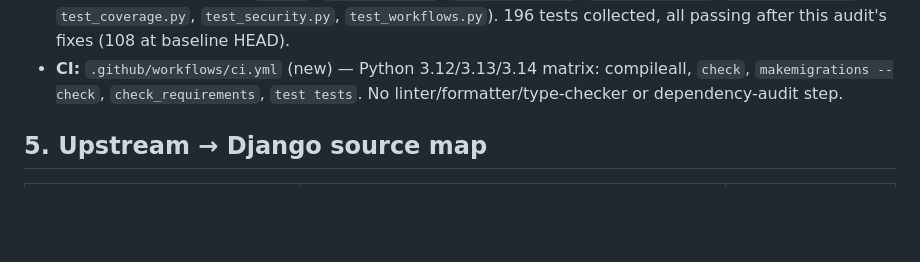
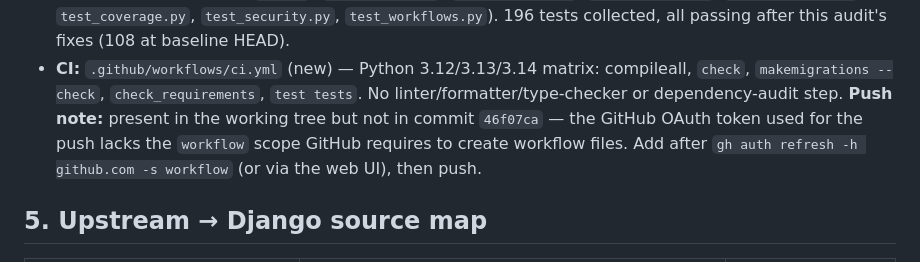
Before and after one commit to jerinshop7-maker/piprapay-py, a Markdown page: reports/repository-inventory.md, the part around the change. Rendered like a GitHub page; blank space fills up the shorter version.

Commit message:
reports: note ci.yml push-scope limitation in repository inventory

```diff
--- a/reports/repository-inventory.md
+++ b/reports/repository-inventory.md
@@ -76,6 +76,11 @@ finding `DEP-1`.
 - **CI:** `.github/workflows/ci.yml` (new) — Python 3.12/3.13/3.14
   matrix: compileall, `check`, `makemigrations --check`, `check_requirements`,
   `test tests`. No linter/formatter/type-checker or dependency-audit step.
+  **Push note:** present in the working tree but not in commit `46f07ca` —
+  the GitHub OAuth token used for the push lacks the `workflow` scope
+  GitHub requires to create workflow files. Add after
+  `gh auth refresh -h github.com -s workflow` (or via the web UI), then
+  push.
 
 ## 5. Upstream → Django source map
 
```
